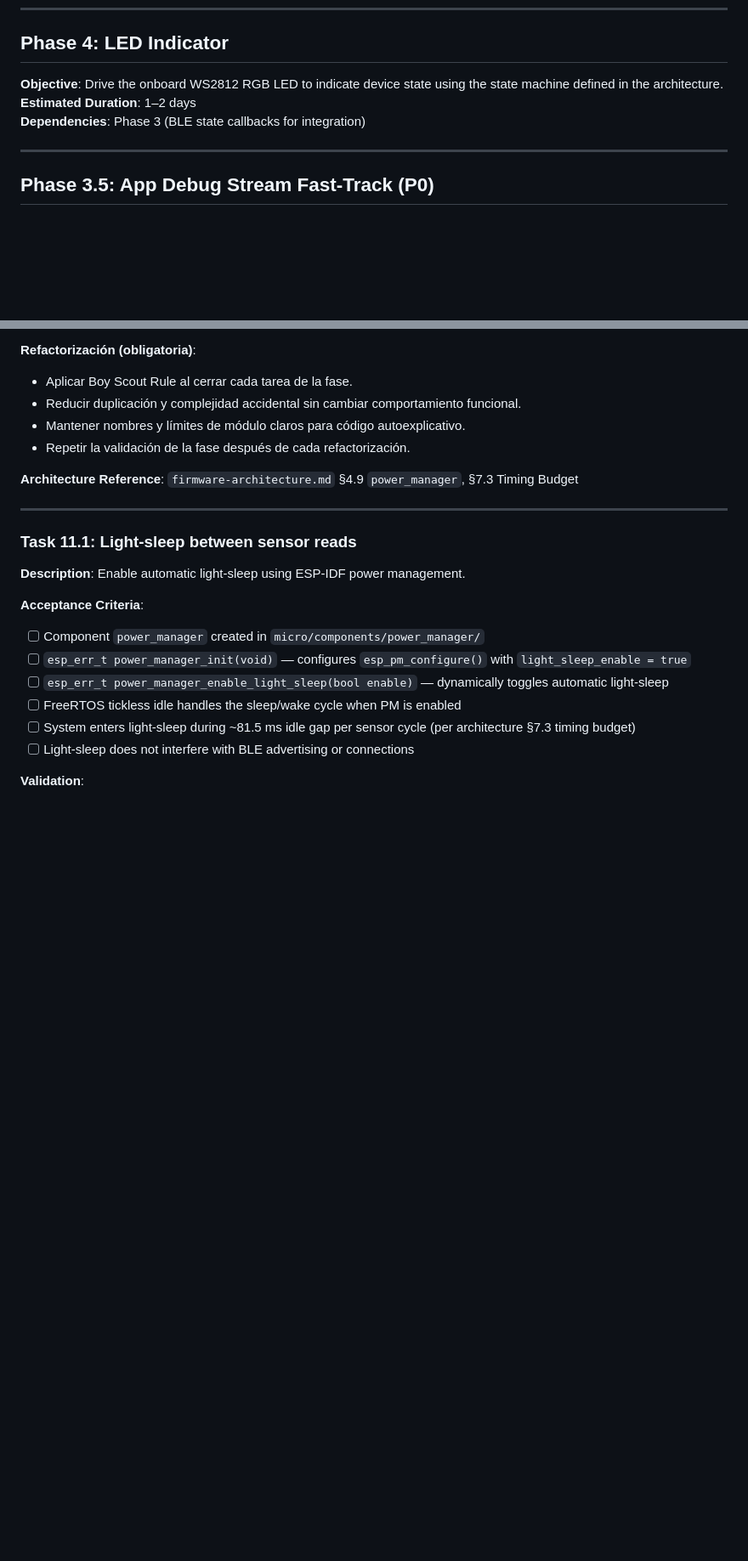
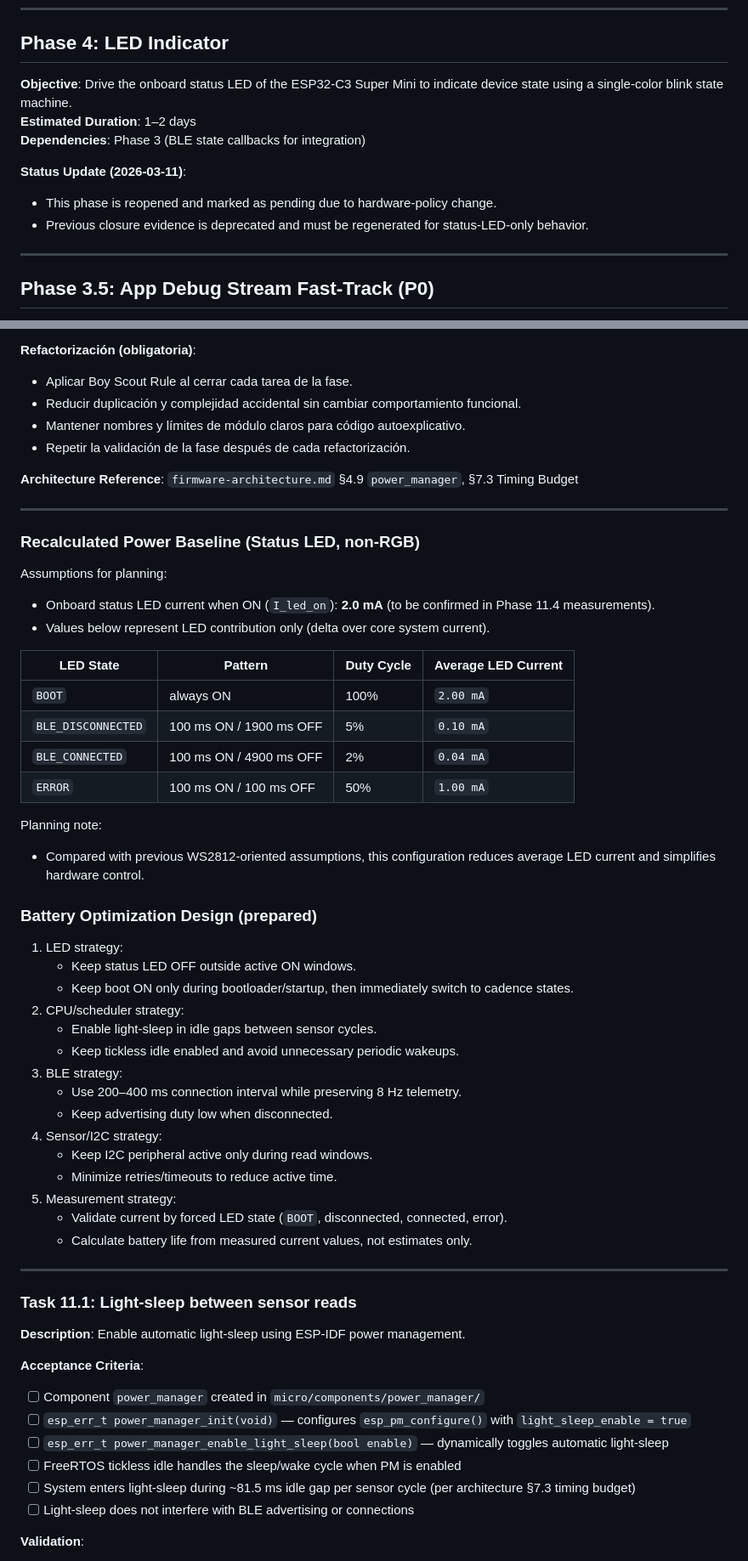
Before and after one commit to vabarcaPWR/esp-fly-in-peace, a Markdown page: docs/roadmap.micro.md, 2 parts joined by grey strips. Shown at 85% size. Rendered like a GitHub page; blank space fills up the shorter version.

```diff
--- a/docs/roadmap.micro.md
+++ b/docs/roadmap.micro.md
@@ -681,9 +681,13 @@ CONFIG_ESP_DEFAULT_CPU_FREQ_MHZ_160=y
 
 ## Phase 4: LED Indicator
 
-**Objective**: Drive the onboard WS2812 RGB LED to indicate device state using the state machine defined in the architecture.
+**Objective**: Drive the onboard status LED of the ESP32-C3 Super Mini to indicate device state using a single-color blink state machine.
 **Estimated Duration**: 1–2 days
 **Dependencies**: Phase 3 (BLE state callbacks for integration)
+
+**Status Update (2026-03-11)**:
+- This phase is reopened and marked as pending due to hardware-policy change.
+- Previous closure evidence is deprecated and must be regenerated for status-LED-only behavior.
 
 ---
 
@@ -2112,6 +2119,42 @@ Where $h$ = altitude, $\dot{h}$ = vertical velocity (vario), $b_a$ = Z-axis acce
 - Repetir la validación de la fase después de cada refactorización.
 
 **Architecture Reference**: `firmware-architecture.md` §4.9 `power_manager`, §7.3 Timing Budget
+
+---
+
+### Recalculated Power Baseline (Status LED, non-RGB)
+
+Assumptions for planning:
+- Onboard status LED current when ON (`I_led_on`): **2.0 mA** (to be confirmed in Phase 11.4 measurements).
+- Values below represent LED contribution only (delta over core system current).
+
+| LED State | Pattern | Duty Cycle | Average LED Current |
+|-----------|---------|------------|---------------------|
+| `BOOT` | always ON | 100% | `2.00 mA` |
+| `BLE_DISCONNECTED` | 100 ms ON / 1900 ms OFF | 5% | `0.10 mA` |
+| `BLE_CONNECTED` | 100 ms ON / 4900 ms OFF | 2% | `0.04 mA` |
+| `ERROR` | 100 ms ON / 100 ms OFF | 50% | `1.00 mA` |
+
+Planning note:
+- Compared with previous WS2812-oriented assumptions, this configuration reduces average LED current and simplifies hardware control.
+
+### Battery Optimization Design (prepared)
+
+1. LED strategy:
+   - Keep status LED OFF outside active ON windows.
+   - Keep boot ON only during bootloader/startup, then immediately switch to cadence states.
+2. CPU/scheduler strategy:
+   - Enable light-sleep in idle gaps between sensor cycles.
+   - Keep tickless idle enabled and avoid unnecessary periodic wakeups.
+3. BLE strategy:
+   - Use 200–400 ms connection interval while preserving 8 Hz telemetry.
+   - Keep advertising duty low when disconnected.
+4. Sensor/I2C strategy:
+   - Keep I2C peripheral active only during read windows.
+   - Minimize retries/timeouts to reduce active time.
+5. Measurement strategy:
+   - Validate current by forced LED state (`BOOT`, disconnected, connected, error).
+   - Calculate battery life from measured current values, not estimates only.
 
 ---
 
```
Also changed, not shown: other parts of docs/roadmap.micro.md (+64 -61 lines).
